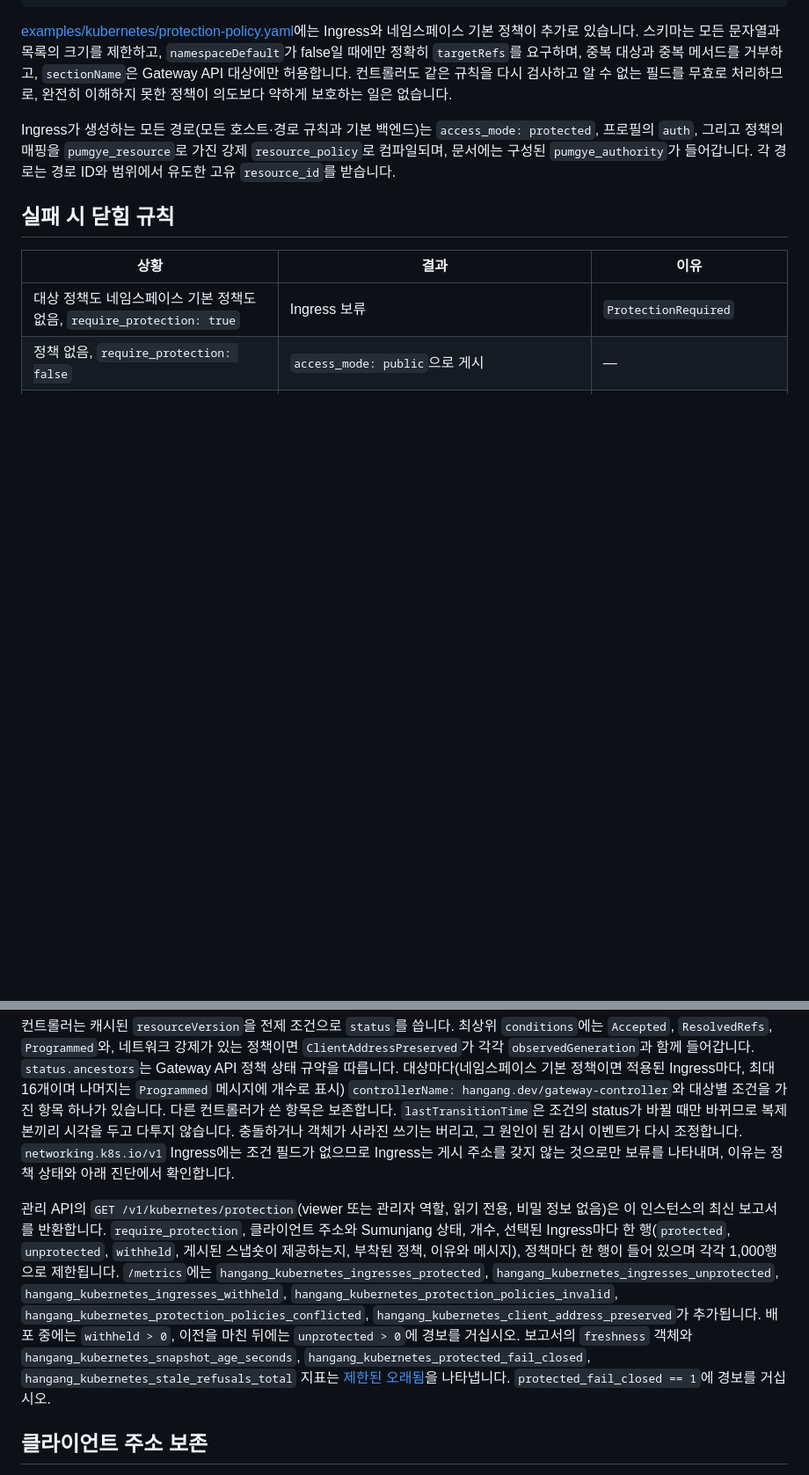
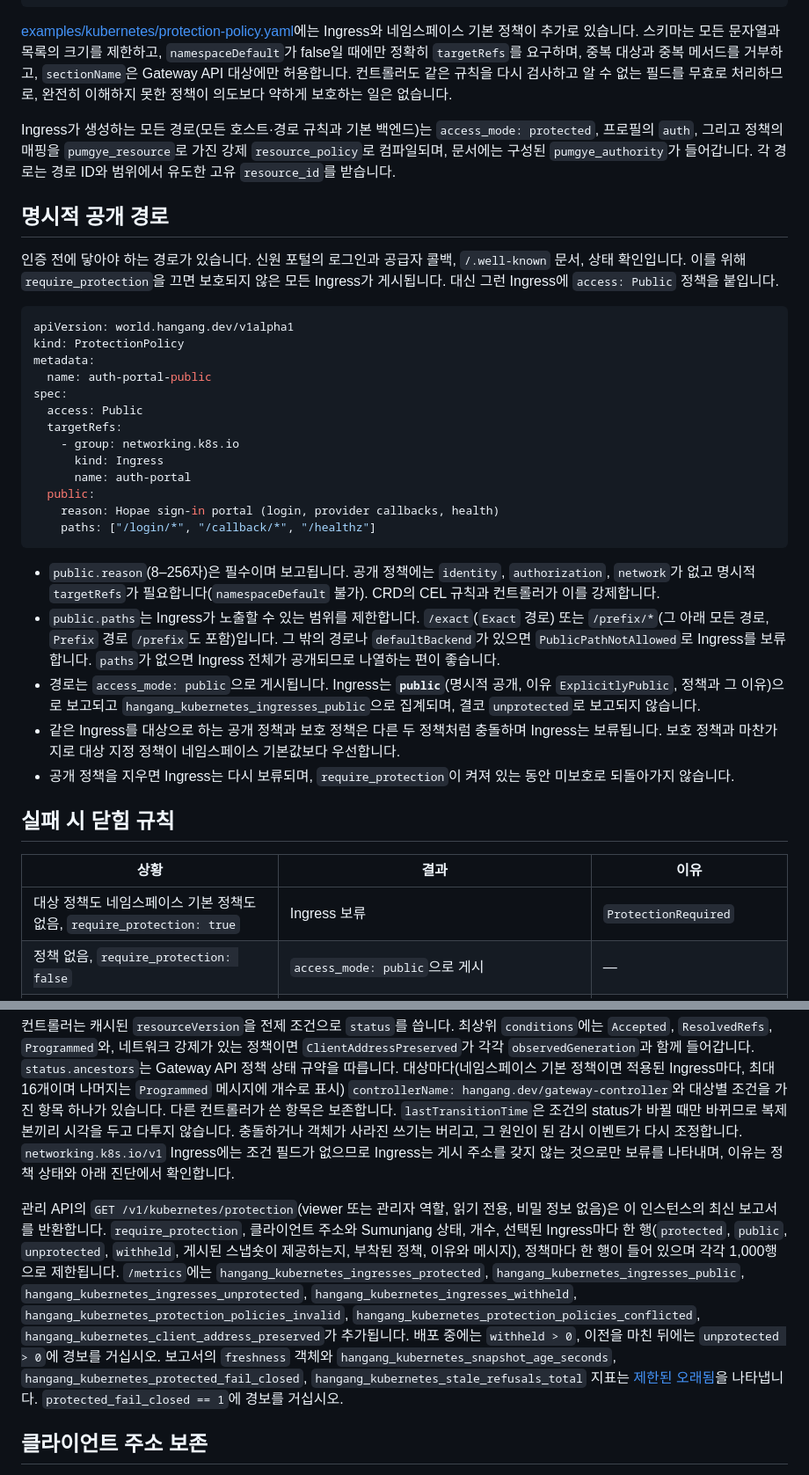
Before and after one commit to ziozzang/hangang, a Markdown page: docs/ko/KUBERNETES_PROTECTION.md, 2 parts joined by grey strips. Shown at 88% size. Drawn GitHub-style; blank space fills up the shorter version.

Commit message:
docs: explicitly public ProtectionPolicies (EN/KO)
Claude-Session: https://claude.ai/code/session_01GdKgKvMsHbbskgbTkqkcw1

````diff
--- a/docs/ko/KUBERNETES_PROTECTION.md
+++ b/docs/ko/KUBERNETES_PROTECTION.md
@@ -81,6 +81,32 @@ spec:
 
 Ingress가 생성하는 모든 경로(모든 호스트·경로 규칙과 기본 백엔드)는 `access_mode: protected`, 프로필의 `auth`, 그리고 정책의 매핑을 `pumgye_resource`로 가진 강제 `resource_policy`로 컴파일되며, 문서에는 구성된 `pumgye_authority`가 들어갑니다. 각 경로는 경로 ID와 범위에서 유도한 고유 `resource_id`를 받습니다.
 
+## 명시적 공개 경로
+
+인증 전에 닿아야 하는 경로가 있습니다. 신원 포털의 로그인과 공급자 콜백, `/.well-known` 문서, 상태 확인입니다. 이를 위해 `require_protection`을 끄면 보호되지 않은 모든 Ingress가 게시됩니다. 대신 그런 Ingress에 `access: Public` 정책을 붙입니다.
+
+```yaml
+apiVersion: world.hangang.dev/v1alpha1
+kind: ProtectionPolicy
+metadata:
+  name: auth-portal-public
+spec:
+  access: Public
+  targetRefs:
+    - group: networking.k8s.io
+      kind: Ingress
+      name: auth-portal
+  public:
+    reason: Hopae sign-in portal (login, provider callbacks, health)
+    paths: ["/login/*", "/callback/*", "/healthz"]
+```
+
+- `public.reason`(8–256자)은 필수이며 보고됩니다. 공개 정책에는 `identity`, `authorization`, `network`가 없고 명시적 `targetRefs`가 필요합니다(`namespaceDefault` 불가). CRD의 CEL 규칙과 컨트롤러가 이를 강제합니다.
+- `public.paths`는 Ingress가 노출할 수 있는 범위를 제한합니다. `/exact`(`Exact` 경로) 또는 `/prefix/*`(그 아래 모든 경로, `Prefix` 경로 `/prefix`도 포함)입니다. 그 밖의 경로나 `defaultBackend`가 있으면 `PublicPathNotAllowed`로 Ingress를 보류합니다. `paths`가 없으면 Ingress 전체가 공개되므로 나열하는 편이 좋습니다.
+- 경로는 `access_mode: public`으로 게시됩니다. Ingress는 **`public`**(명시적 공개, 이유 `ExplicitlyPublic`, 정책과 그 이유)으로 보고되고 `hangang_kubernetes_ingresses_public`으로 집계되며, 결코 `unprotected`로 보고되지 않습니다.
+- 같은 Ingress를 대상으로 하는 공개 정책과 보호 정책은 다른 두 정책처럼 충돌하며 Ingress는 보류됩니다. 보호 정책과 마찬가지로 대상 지정 정책이 네임스페이스 기본값보다 우선합니다.
+- 공개 정책을 지우면 Ingress는 다시 보류되며, `require_protection`이 켜져 있는 동안 미보호로 되돌아가지 않습니다.
+
 ## 실패 시 닫힘 규칙
 
 | 상황 | 결과 | 이유 |
@@ -103,7 +130,7 @@ Ingress가 생성하는 모든 경로(모든 호스트·경로 규칙과 기본
 
 컨트롤러는 캐시된 `resourceVersion`을 전제 조건으로 `status`를 씁니다. 최상위 `conditions`에는 `Accepted`, `ResolvedRefs`, `Programmed`와, 네트워크 강제가 있는 정책이면 `ClientAddressPreserved`가 각각 `observedGeneration`과 함께 들어갑니다. `status.ancestors`는 Gateway API 정책 상태 규약을 따릅니다. 대상마다(네임스페이스 기본 정책이면 적용된 Ingress마다, 최대 16개이며 나머지는 `Programmed` 메시지에 개수로 표시) `controllerName: hangang.dev/gateway-controller`와 대상별 조건을 가진 항목 하나가 있습니다. 다른 컨트롤러가 쓴 항목은 보존합니다. `lastTransitionTime`은 조건의 status가 바뀔 때만 바뀌므로 복제본끼리 시각을 두고 다투지 않습니다. 충돌하거나 객체가 사라진 쓰기는 버리고, 그 원인이 된 감시 이벤트가 다시 조정합니다. `networking.k8s.io/v1` Ingress에는 조건 필드가 없으므로 Ingress는 게시 주소를 갖지 않는 것으로만 보류를 나타내며, 이유는 정책 상태와 아래 진단에서 확인합니다.
 
-관리 API의 `GET /v1/kubernetes/protection`(viewer 또는 관리자 역할, 읽기 전용, 비밀 정보 없음)은 이 인스턴스의 최신 보고서를 반환합니다. `require_protection`, 클라이언트 주소와 Sumunjang 상태, 개수, 선택된 Ingress마다 한 행(`protected`, `unprotected`, `withheld`, 게시된 스냅숏이 제공하는지, 부착된 정책, 이유와 메시지), 정책마다 한 행이 들어 있으며 각각 1,000행으로 제한됩니다. `/metrics`에는 `hangang_kubernetes_ingresses_protected`, `hangang_kubernetes_ingresses_unprotected`, `hangang_kubernetes_ingresses_withheld`, `hangang_kubernetes_protection_policies_invalid`, `hangang_kubernetes_protection_policies_conflicted`, `hangang_kubernetes_client_address_preserved`가 추가됩니다. 배포 중에는 `withheld > 0`, 이전을 마친 뒤에는 `unprotected > 0`에 경보를 거십시오. 보고서의 `freshness` 객체와 `hangang_kubernetes_snapshot_age_seconds`, `hangang_kubernetes_protected_fail_closed`, `hangang_kubernetes_stale_refusals_total` 지표는 [제한된 오래됨](KUBERNETES.md#제한된-오래됨)을 나타냅니다. `protected_fail_closed == 1`에 경보를 거십시오.
+관리 API의 `GET /v1/kubernetes/protection`(viewer 또는 관리자 역할, 읽기 전용, 비밀 정보 없음)은 이 인스턴스의 최신 보고서를 반환합니다. `require_protection`, 클라이언트 주소와 Sumunjang 상태, 개수, 선택된 Ingress마다 한 행(`protected`, `public`, `unprotected`, `withheld`, 게시된 스냅숏이 제공하는지, 부착된 정책, 이유와 메시지), 정책마다 한 행이 들어 있으며 각각 1,000행으로 제한됩니다. `/metrics`에는 `hangang_kubernetes_ingresses_protected`, `hangang_kubernetes_ingresses_public`, `hangang_kubernetes_ingresses_unprotected`, `hangang_kubernetes_ingresses_withheld`, `hangang_kubernetes_protection_policies_invalid`, `hangang_kubernetes_protection_policies_conflicted`, `hangang_kubernetes_client_address_preserved`가 추가됩니다. 배포 중에는 `withheld > 0`, 이전을 마친 뒤에는 `unprotected > 0`에 경보를 거십시오. 보고서의 `freshness` 객체와 `hangang_kubernetes_snapshot_age_seconds`, `hangang_kubernetes_protected_fail_closed`, `hangang_kubernetes_stale_refusals_total` 지표는 [제한된 오래됨](KUBERNETES.md#제한된-오래됨)을 나타냅니다. `protected_fail_closed == 1`에 경보를 거십시오.
 
 ## 클라이언트 주소 보존
 
````
Also changed, not shown: other parts of docs/ko/KUBERNETES_PROTECTION.md (+1 -0 lines), CHANGELOG.md (+7 -0 lines), docs/KUBERNETES_PROTECTION.md (+28 -1 lines).
